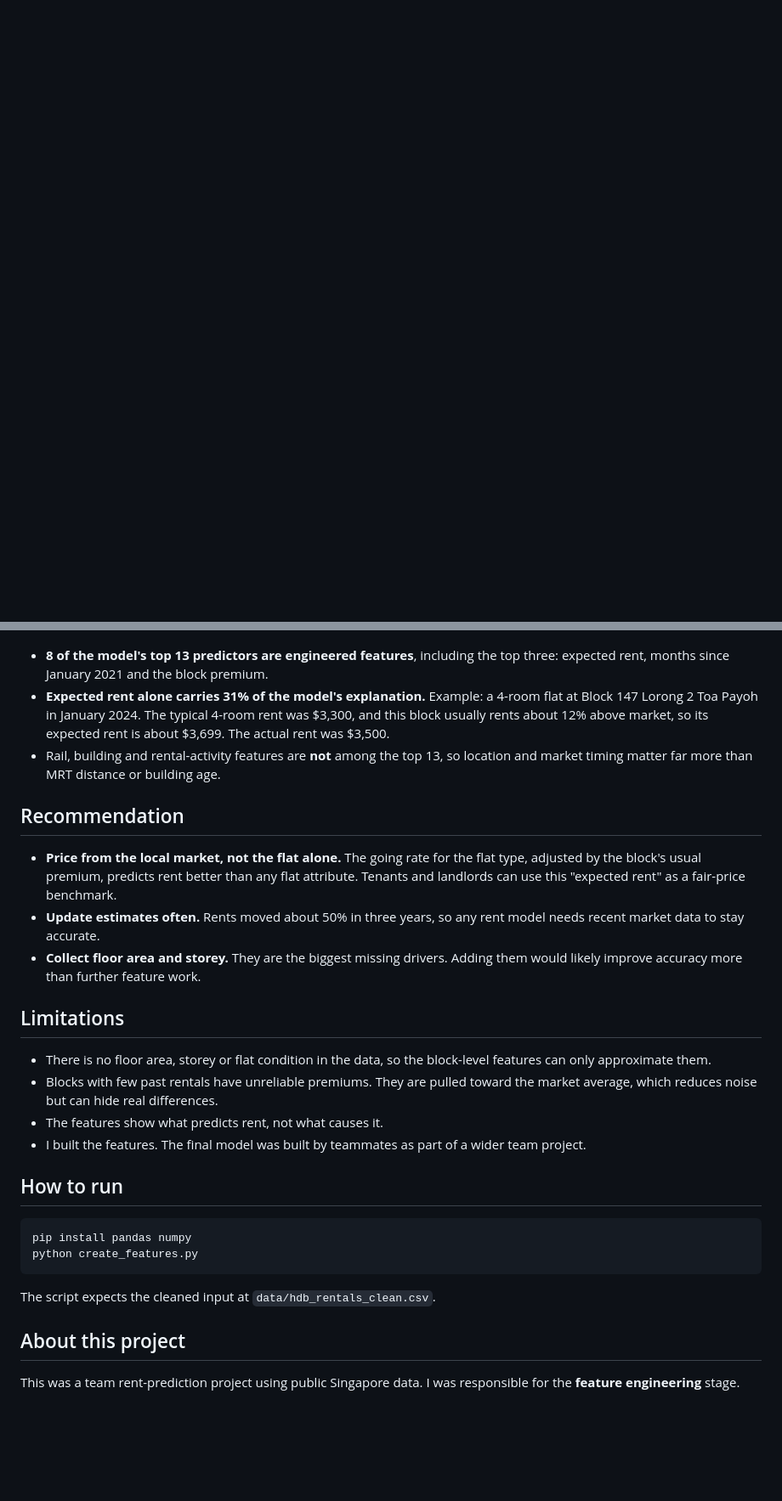
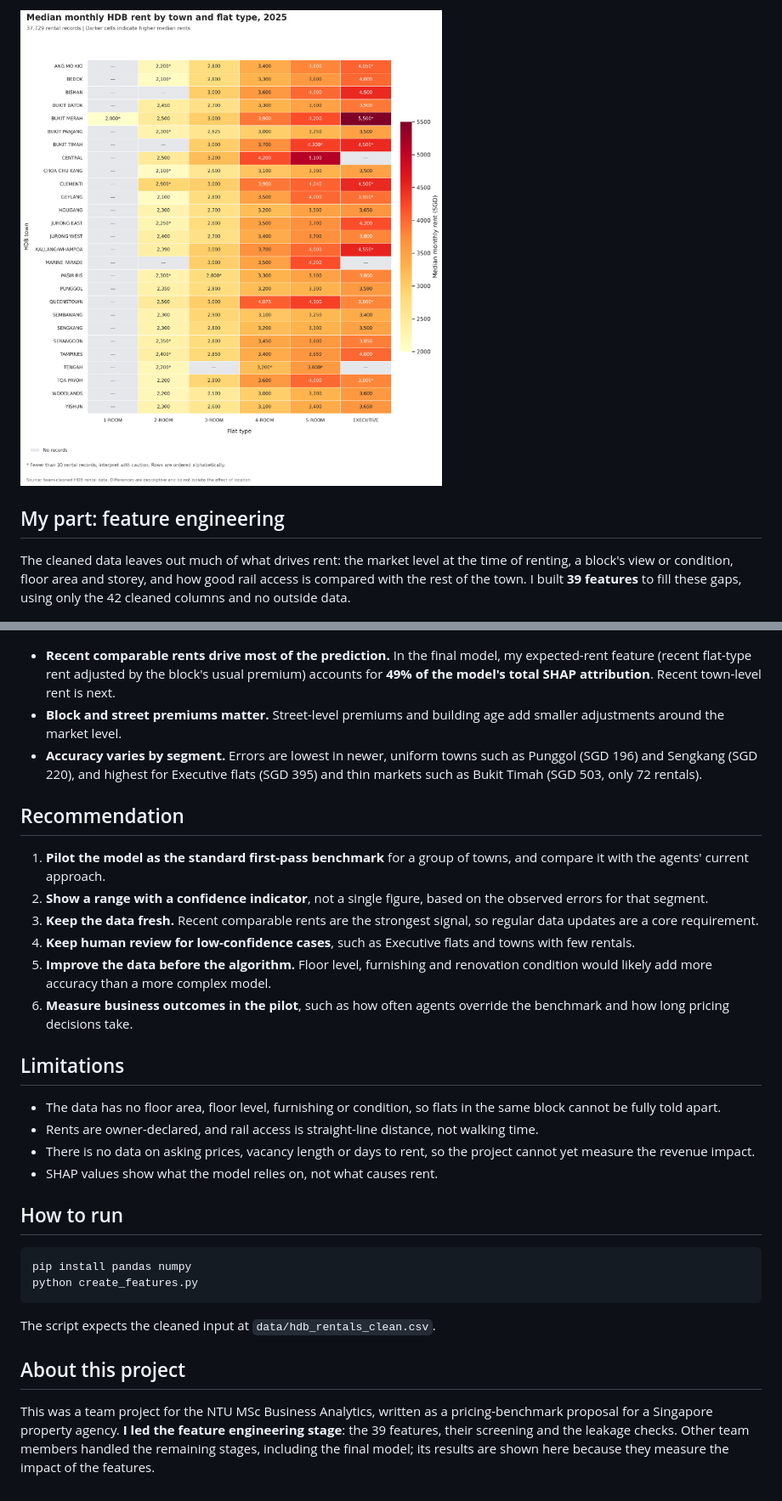
Before and after one commit to onnichak/hdb-rental-price-prediction, a Markdown page: README.md, 2 parts joined by grey strips. Shown at 85% size. GitHub-like rendering; pictures changed too: figures/06_rent_by_town_and_flat_type.png (added); blank space fills up the shorter version.

Commit message:
Expand to full rent prediction project

````diff
--- a/README.md
+++ b/README.md
@@ -6,3 +35,8 @@
+![Median rent by town and flat type, 2025](figures/06_rent_by_town_and_flat_type.png)
+
+## My part: feature engineering
+
+The cleaned data leaves out much of what drives rent: the market level at the time of renting, a block's view or condition, floor area and storey, and how good rail access is compared with the rest of the town. I built **39 features** to fill these gaps, using only the 42 cleaned columns and no outside data.
 
 ![Feature engineering framework](figures/01_feature_framework.png)
 
@@ -55,26 +90,29 @@ The full definitions, formulas and reasons for each feature are in [`feature_dic
 
 ![Engineered features among the model's top predictors](figures/04_top_model_features.png)
 
-- **8 of the model's top 13 predictors are engineered features**, including the top three: expected rent, months since January 2021 and the block premium.
-- **Expected rent alone carries 31% of the model's explanation.** Example: a 4-room flat at Block 147 Lorong 2 Toa Payoh in January 2024. The typical 4-room rent was $3,300, and this block usually rents about 12% above market, so its expected rent is about $3,699. The actual rent was $3,500.
-- Rail, building and rental-activity features are **not** among the top 13, so location and market timing matter far more than MRT distance or building age.
+- **Recent comparable rents drive most of the prediction.** In the final model, my expected-rent feature (recent flat-type rent adjusted by the block's usual premium) accounts for **49% of the model's total SHAP attribution**. Recent town-level rent is next.
+- **Block and street premiums matter.** Street-level premiums and building age add smaller adjustments around the market level.
+- **Accuracy varies by segment.** Errors are lowest in newer, uniform towns such as Punggol (SGD 196) and Sengkang (SGD 220), and highest for Executive flats (SGD 395) and thin markets such as Bukit Timah (SGD 503, only 72 rentals).
 
 ## Recommendation
 
-- **Price from the local market, not the flat alone.** The going rate for the flat type, adjusted by the block's usual premium, predicts rent better than any flat attribute. Tenants and landlords can use this "expected rent" as a fair-price benchmark.
-- **Update estimates often.** Rents moved about 50% in three years, so any rent model needs recent market data to stay accurate.
-- **Collect floor area and storey.** They are the biggest missing drivers. Adding them would likely improve accuracy more than further feature work.
+1. **Pilot the model as the standard first-pass benchmark** for a group of towns, and compare it with the agents' current approach.
+2. **Show a range with a confidence indicator**, not a single figure, based on the observed errors for that segment.
+3. **Keep the data fresh.** Recent comparable rents are the strongest signal, so regular data updates are a core requirement.
+4. **Keep human review for low-confidence cases**, such as Executive flats and towns with few rentals.
+5. **Improve the data before the algorithm.** Floor level, furnishing and renovation condition would likely add more accuracy than a more complex model.
+6. **Measure business outcomes in the pilot**, such as how often agents override the benchmark and how long pricing decisions take.
 
 ## Limitations
 
-- There is no floor area, storey or flat condition in the data, so the block-level features can only approximate them.
-- Blocks with few past rentals have unreliable premiums. They are pulled toward the market average, which reduces noise but can hide real differences.
-- The features show what predicts rent, not what causes it.
-- I built the features. The final model was built by teammates as part of a wider team project.
+- The data has no floor area, floor level, furnishing or condition, so flats in the same block cannot be fully told apart.
+- Rents are owner-declared, and rail access is straight-line distance, not walking time.
+- There is no data on asking prices, vacancy length or days to rent, so the project cannot yet measure the revenue impact.
+- SHAP values show what the model relies on, not what causes rent.
 
 ## How to run
 
-```bash
+```powershell
 pip install pandas numpy
 python create_features.py
 ```
@@ -83,4 +121,4 @@ The script expects the cleaned input at `data/hdb_rentals_clean.csv`.
 
 ## About this project
 
-This was a team rent-prediction project using public Singapore data. I was responsible for the **feature engineering** stage.
+This was a team project for the NTU MSc Business Analytics, written as a pricing-benchmark proposal for a Singapore property agency. **I led the feature engineering stage**: the 39 features, their screening and the leakage checks. Other team members handled the remaining stages, including the final model; its results are shown here because they measure the impact of the features.
````
Also changed, not shown: other parts of README.md (+62 -32 lines), figures/05_monthly_median_rent.png (added), figures/07_final_model_error.png (added), 1 other file.
